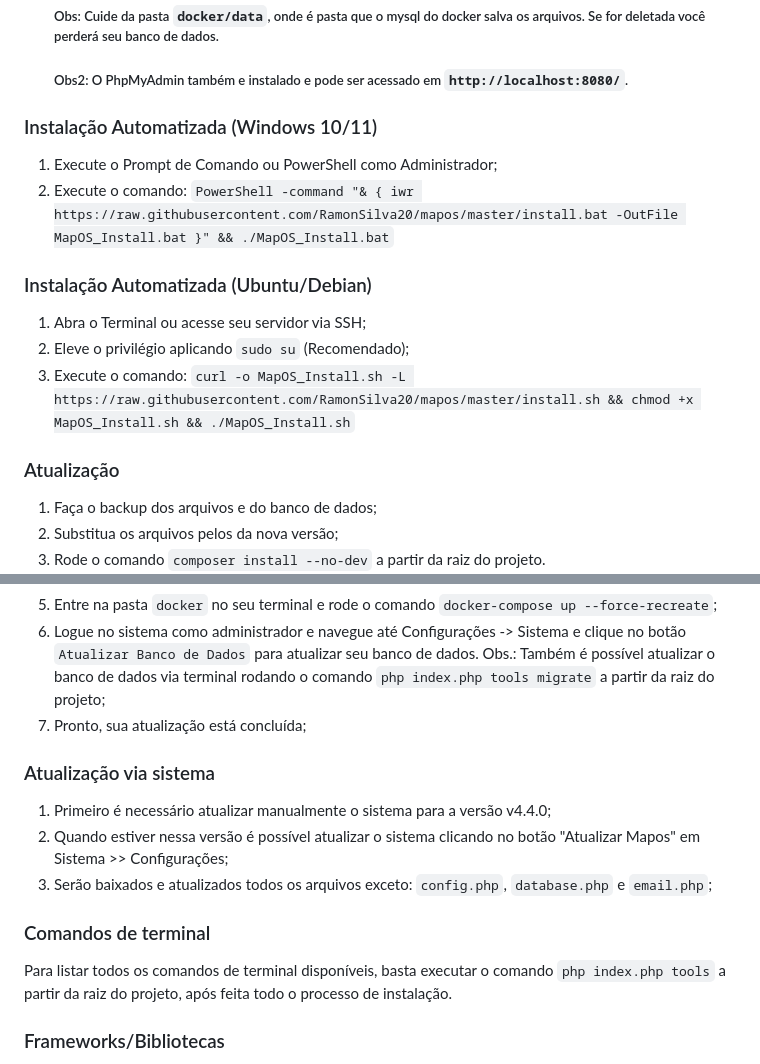
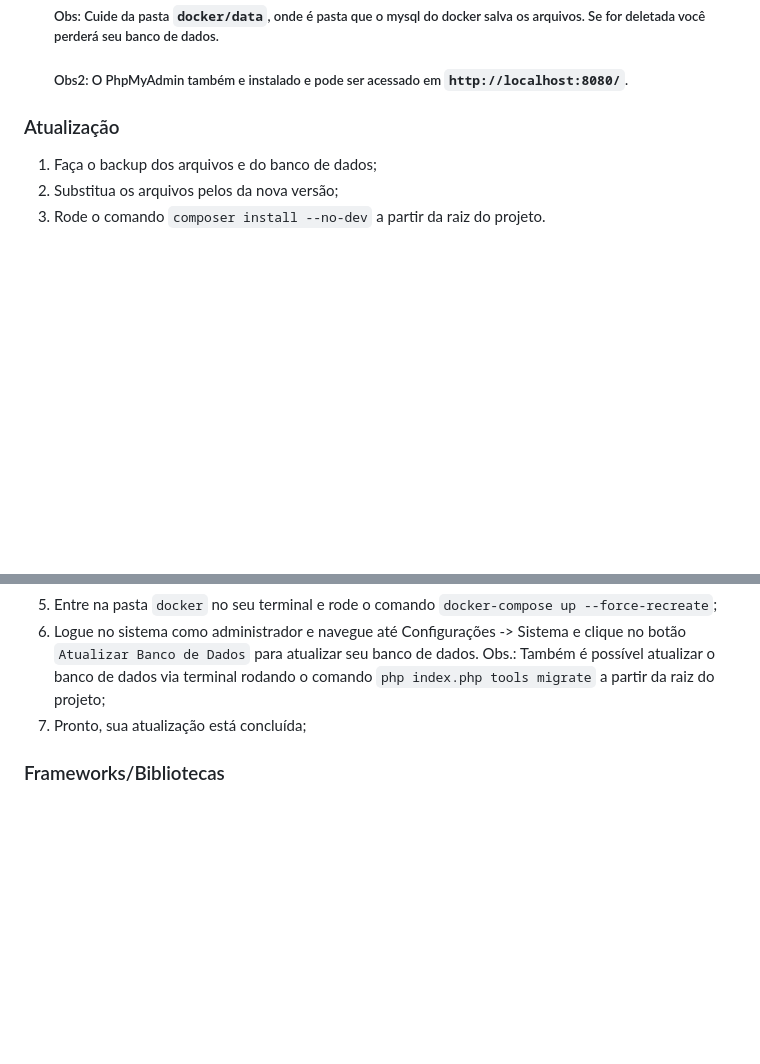
Before and after one commit to Janio1215/mapos-diferente, a Markdown page: README.md, 2 parts joined by grey strips. GitHub-like rendering; blank space fills up the shorter version.

Commit message:
mudanças de Readme

```diff
--- a/README.md
+++ b/README.md
@@ -53,14 +53,7 @@ URL: http://localhost:8000/
     ##### Obs: Cuide da pasta `docker/data`, onde é pasta que o mysql do docker salva os arquivos. Se for deletada você perderá seu banco de dados.
     ##### Obs2: O PhpMyAdmin também e instalado e pode ser acessado em `http://localhost:8080/`.
 
-### Instalação Automatizada (Windows 10/11)
-1. Execute o Prompt de Comando ou PowerShell como Administrador;
-2. Execute o comando: `PowerShell -command "& { iwr https://raw.githubusercontent.com/RamonSilva20/mapos/master/install.bat -OutFile MapOS_Install.bat }" && ./MapOS_Install.bat`
 
-### Instalação Automatizada (Ubuntu/Debian)
-1. Abra o Terminal ou acesse seu servidor via SSH;
-2. Eleve o privilégio aplicando `sudo su` (Recomendado);
-3. Execute o comando: `curl -o MapOS_Install.sh -L https://raw.githubusercontent.com/RamonSilva20/mapos/master/install.sh && chmod +x MapOS_Install.sh && ./MapOS_Install.sh`
 
 ### Atualização
 
@@ -81,15 +74,7 @@ URL: http://localhost:8000/
 6. Logue no sistema como administrador e navegue até Configurações -> Sistema e clique no botão `Atualizar Banco de Dados` para atualizar seu banco de dados. Obs.: Também é possível atualizar o banco de dados via terminal rodando o comando `php index.php tools migrate` a partir da raiz do projeto;
 7. Pronto, sua atualização está concluída;
 
-### Atualização via sistema
 
-1. Primeiro é necessário atualizar manualmente o sistema para a versão v4.4.0;
-2. Quando estiver nessa versão é possível atualizar o sistema clicando no botão "Atualizar Mapos" em Sistema >> Configurações;
-3. Serão baixados e atualizados todos os arquivos exceto: `config.php`, `database.php` e `email.php`;
-
-### Comandos de terminal
-
-Para listar todos os comandos de terminal disponíveis, basta executar o comando `php index.php tools` a partir da raiz do projeto, após feita todo o processo de instalação.
 
 ### Frameworks/Bibliotecas
 * [bcit-ci/CodeIgniter](https://github.com/bcit-ci/CodeIgniter)
```
